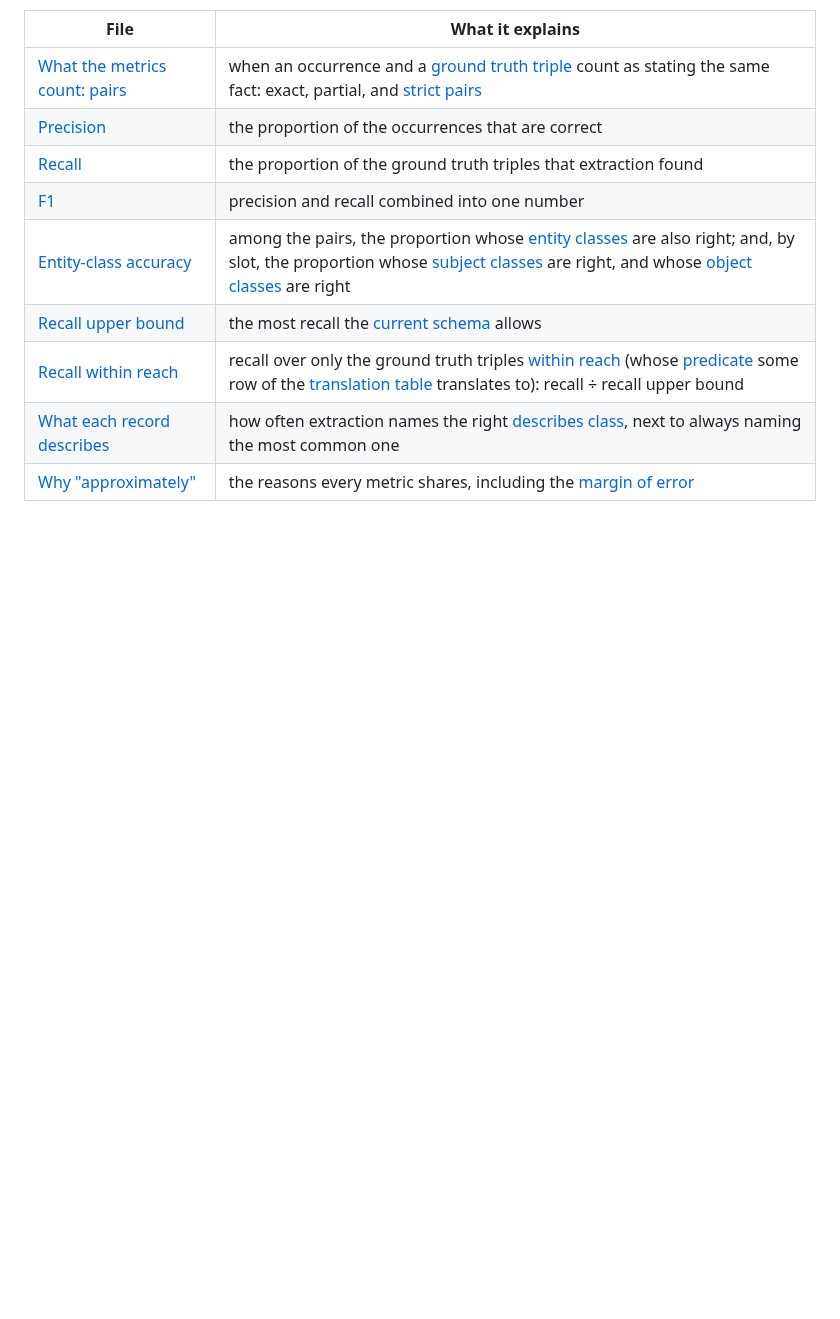
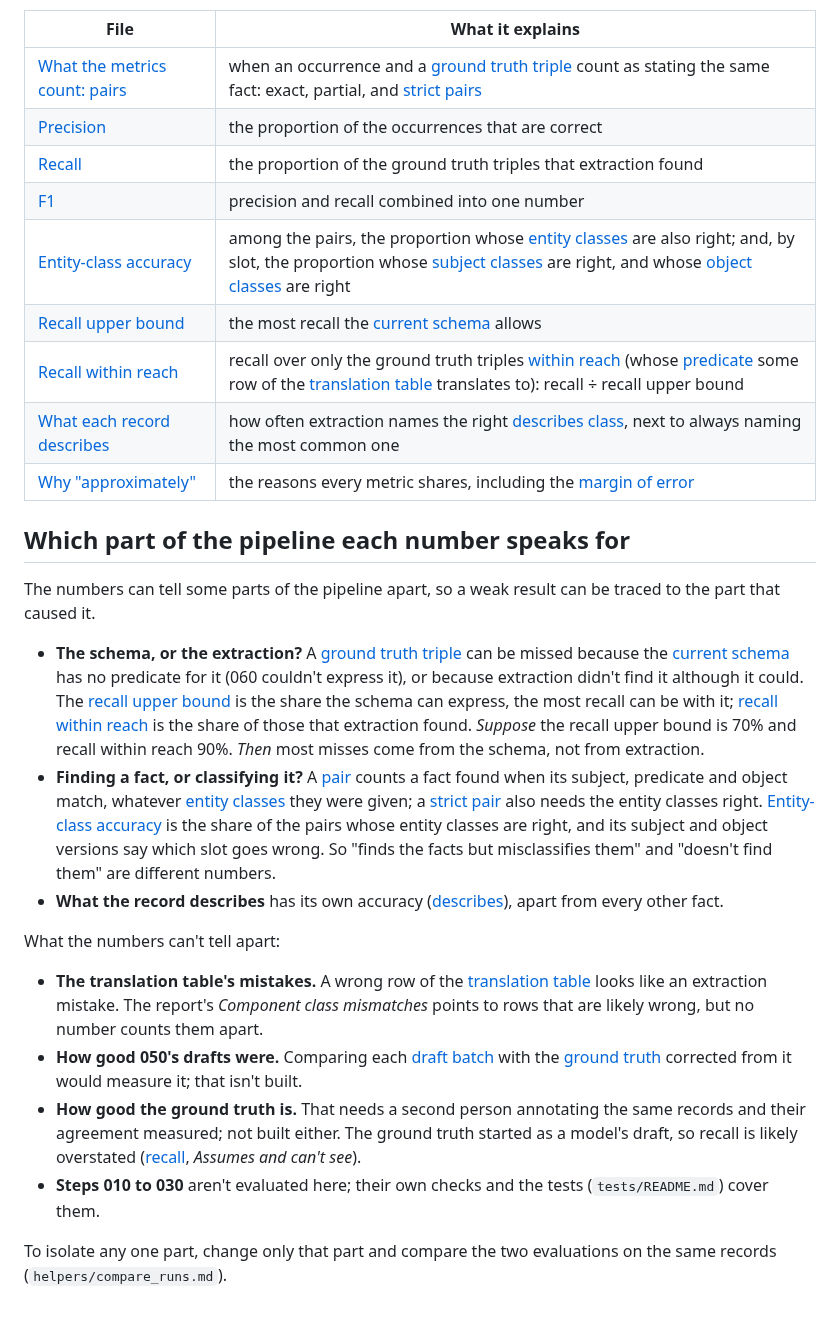
Before and after one commit to iulia-iordanescu/datanasagov_KG_proj, a Markdown page: 070_evaluate/metrics.md, the part around the change. Rendered like a GitHub page; blank space fills up the shorter version.

Commit message:
metrics.md: which part of the pipeline each number speaks for (schema vs extraction, finding vs classifying, describes) and what the numbers can't tell apart (translation table, draft quality, ground truth quality, steps 010-030)

```diff
--- a/070_evaluate/metrics.md
+++ b/070_evaluate/metrics.md
@@ -19,3 +19,20 @@ Read them in this order: what they count first, then each metric, then why each
 | [Recall within reach](metrics/recall_within_reach.md) | recall over only the ground truth triples [within reach](metrics/recall_upper_bound.md) (whose [predicate](../docs/terminology.md#3-schemas) some row of the [translation table](../docs/terminology.md#7-evaluating-extraction-step-070) translates to): recall ÷ recall upper bound |
 | [What each record describes](metrics/describes.md) | how often extraction names the right [describes class](../docs/terminology.md#2-triples), next to always naming the most common one |
 | [Why "approximately"](metrics/approximately.md) | the reasons every metric shares, including the [margin of error](../docs/terminology.md#7-evaluating-extraction-step-070) |
+
+## Which part of the pipeline each number speaks for
+
+The numbers can tell some parts of the pipeline apart, so a weak result can be traced to the part that caused it.
+
+- **The schema, or the extraction?** A [ground truth triple](../docs/terminology.md#4-ground-truth-and-samples) can be missed because the [current schema](../docs/terminology.md#6-extracting-with-a-schema-step-060) has no predicate for it (060 couldn't express it), or because extraction didn't find it although it could. The [recall upper bound](metrics/recall_upper_bound.md) is the share the schema can express, the most recall can be with it; [recall within reach](metrics/recall_within_reach.md) is the share of those that extraction found. *Suppose* the recall upper bound is 70% and recall within reach 90%. *Then* most misses come from the schema, not from extraction.
+- **Finding a fact, or classifying it?** A [pair](metrics/pairs.md) counts a fact found when its subject, predicate and object match, whatever [entity classes](../docs/terminology.md#3-schemas) they were given; a [strict pair](metrics/pairs.md) also needs the entity classes right. [Entity-class accuracy](metrics/entity_class_accuracy.md) is the share of the pairs whose entity classes are right, and its subject and object versions say which slot goes wrong. So "finds the facts but misclassifies them" and "doesn't find them" are different numbers.
+- **What the record describes** has its own accuracy ([describes](metrics/describes.md)), apart from every other fact.
+
+What the numbers can't tell apart:
+
+- **The translation table's mistakes.** A wrong row of the [translation table](../docs/terminology.md#7-evaluating-extraction-step-070) looks like an extraction mistake. The report's *Component class mismatches* points to rows that are likely wrong, but no number counts them apart.
+- **How good 050's drafts were.** Comparing each [draft batch](../docs/terminology.md#4-ground-truth-and-samples) with the [ground truth](../docs/terminology.md#4-ground-truth-and-samples) corrected from it would measure it; that isn't built.
+- **How good the ground truth is.** That needs a second person annotating the same records and their agreement measured; not built either. The ground truth started as a model's draft, so recall is likely overstated ([recall](metrics/recall.md), *Assumes and can't see*).
+- **Steps 010 to 030** aren't evaluated here; their own checks and the tests (`tests/README.md`) cover them.
+
+To isolate any one part, change only that part and compare the two evaluations on the same records (`helpers/compare_runs.md`).
```
